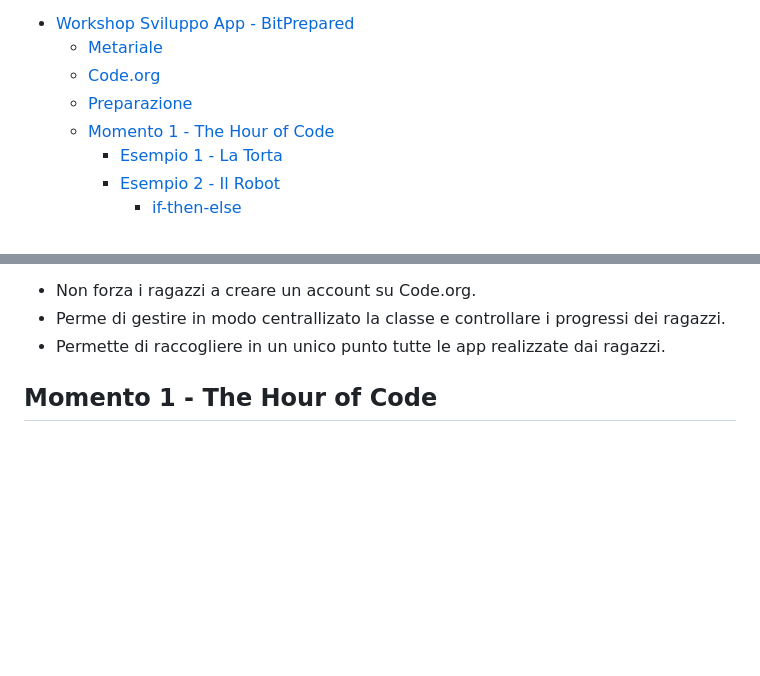
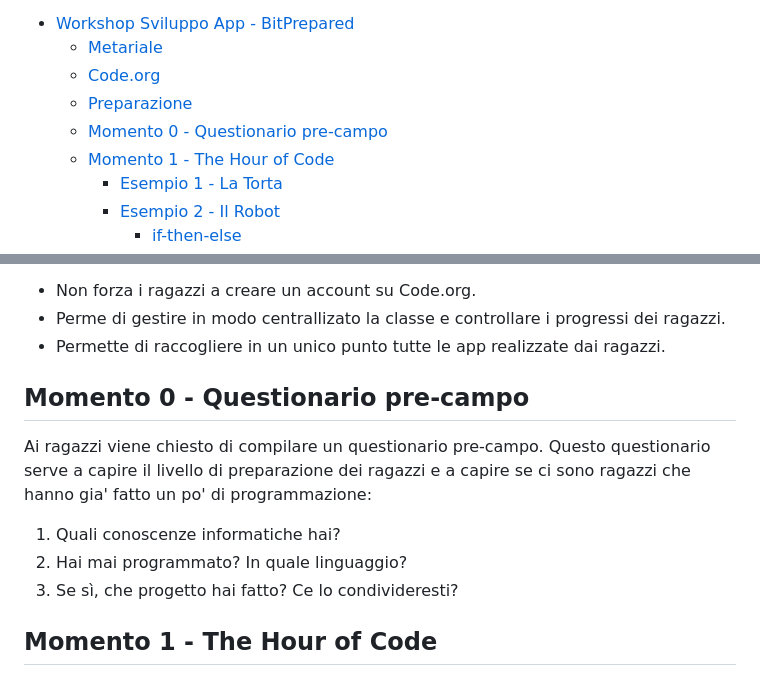
Before and after one commit to BitPrepared/workshop-app, a Markdown page: GUIDA.md, 2 parts joined by grey strips. Drawn GitHub-style; blank space fills up the shorter version.

Commit message:
Aggiunte domande questionario

```diff
--- a/GUIDA.md
+++ b/GUIDA.md
@@ -8,6 +8,7 @@ I ragazzi avranno la possibilità di imparare i **concetti di base della program
   - [Metariale](#metariale)
   - [Code.org](#codeorg)
   - [Preparazione](#preparazione)
+  - [Momento 0 - Questionario pre-campo](#momento-0---questionario-pre-campo)
   - [Momento 1 - The Hour of Code](#momento-1---the-hour-of-code)
     - [Esempio 1 - La Torta](#esempio-1---la-torta)
     - [Esempio 2 - Il Robot](#esempio-2---il-robot)
@@ -52,6 +53,14 @@ Avere una classe su Code.org e' molto utile perche':
 * Non forza i ragazzi a creare un account su Code.org.
 * Perme di gestire in modo centrallizato la classe e controllare i progressi dei ragazzi.
 * Permette di raccogliere in un unico punto tutte le app realizzate dai ragazzi.
+
+## Momento 0 - Questionario pre-campo
+
+Ai ragazzi viene chiesto di compilare un questionario pre-campo. Questo questionario serve a capire il livello di preparazione dei ragazzi e a capire se ci sono ragazzi che hanno gia' fatto un po' di programmazione:
+
+1. Quali conoscenze informatiche hai?
+2. Hai mai programmato? In quale linguaggio?
+3. Se sì, che progetto hai fatto? Ce lo condivideresti?
 
 ## Momento 1 - The Hour of Code
 
```
